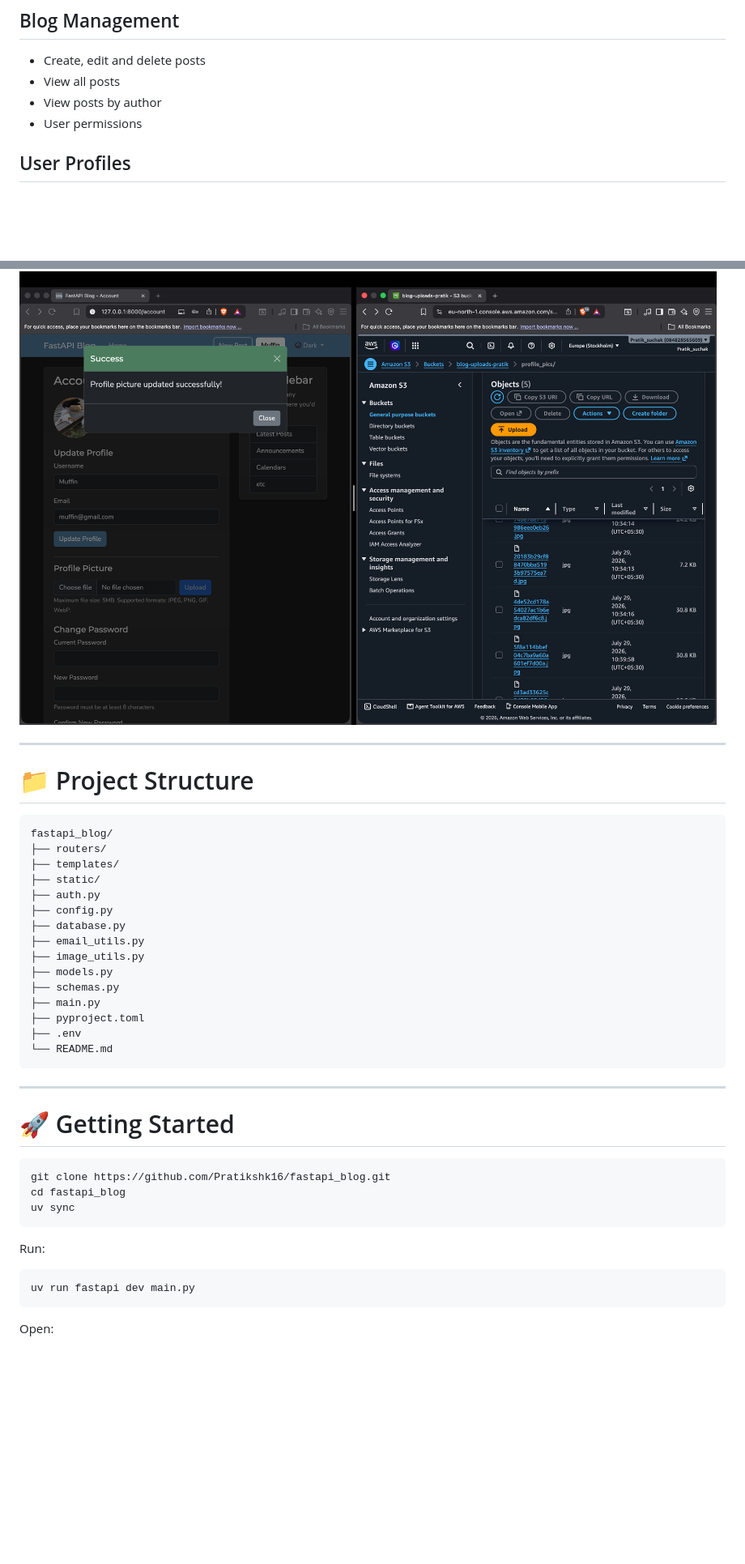
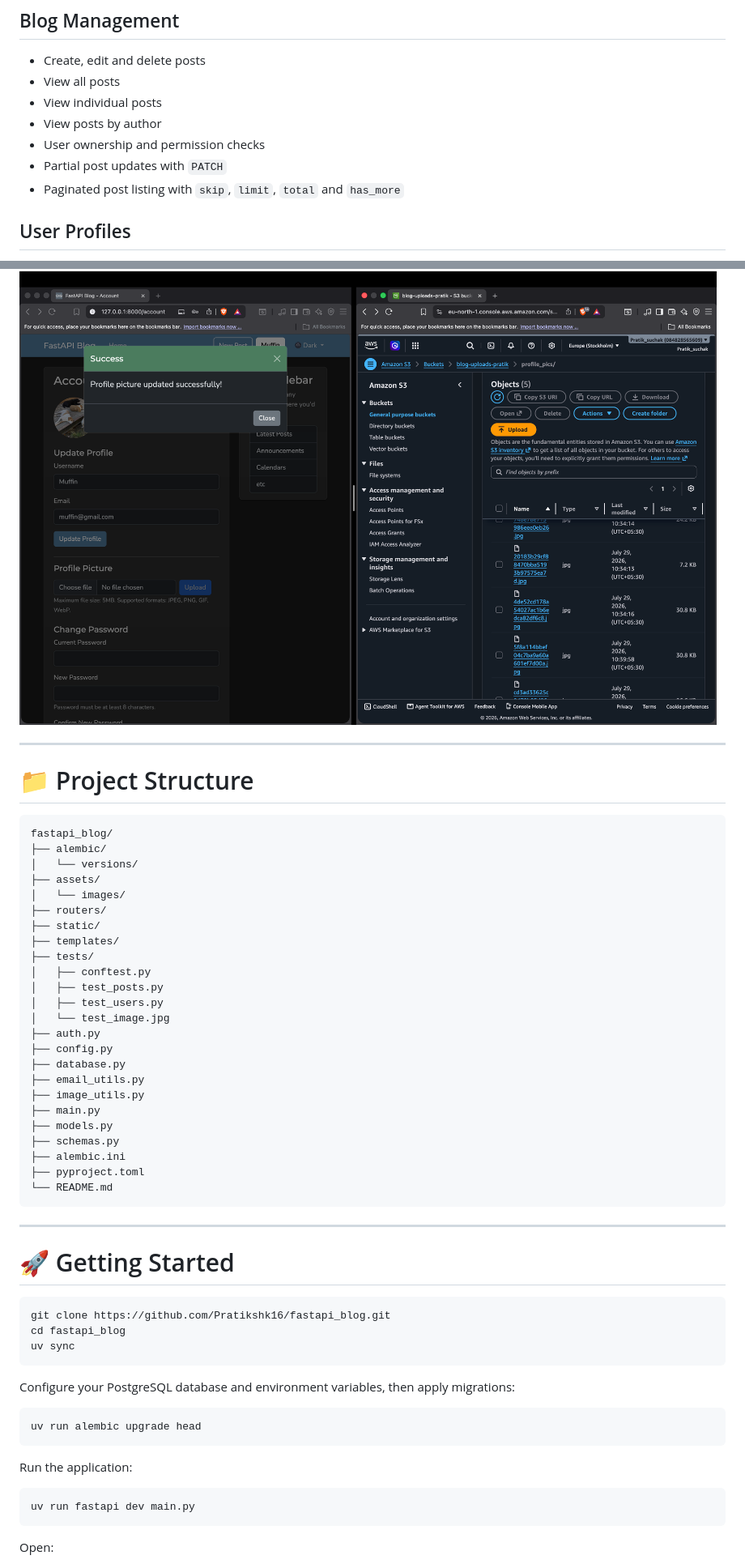
Before and after one commit to Pratikshk16/fastapi_blog, a Markdown page: README.md, 2 parts joined by grey strips. Shown at 81% size. GitHub-like rendering; blank space fills up the shorter version.

````diff
--- a/README.md
+++ b/README.md
@@ -27,8 +29,11 @@ A production-oriented full-stack blogging platform built with **FastAPI**, **Pos
 ## Blog Management
 - Create, edit and delete posts
 - View all posts
+- View individual posts
 - View posts by author
-- User permissions
+- User ownership and permission checks
+- Partial post updates with `PATCH`
+- Paginated post listing with `skip`, `limit`, `total` and `has_more`
 
 ## User Profiles
 - Update username & email
@@ -99,26 +124,34 @@ After a profile picture is uploaded, the application automatically:
 
 ![Profile Picture Upload + AWS S3](assets/images/s3-profile-upload.png)
 
-
 ---
 
 # 📁 Project Structure
 
 ```text
 fastapi_blog/
+├── alembic/
+│   └── versions/
+├── assets/
+│   └── images/
 ├── routers/
+├── static/
 ├── templates/
-├── static/
+├── tests/
+│   ├── conftest.py
+│   ├── test_posts.py
+│   ├── test_users.py
+│   └── test_image.jpg
 ├── auth.py
 ├── config.py
 ├── database.py
 ├── email_utils.py
 ├── image_utils.py
+├── main.py
 ├── models.py
 ├── schemas.py
-├── main.py
+├── alembic.ini
 ├── pyproject.toml
-├── .env
 └── README.md
 ```
 
@@ -132,7 +165,13 @@ cd fastapi_blog
 uv sync
 ```
 
-Run:
+Configure your PostgreSQL database and environment variables, then apply migrations:
+
+```bash
+uv run alembic upgrade head
+```
+
+Run the application:
 
 ```bash
 uv run fastapi dev main.py
````
Also changed, not shown: other parts of README.md (+134 -21 lines).
